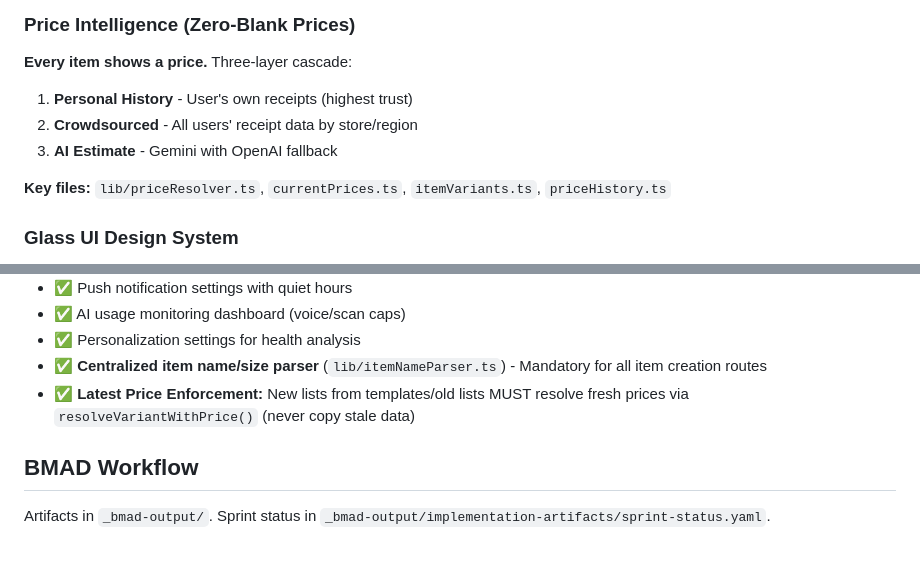
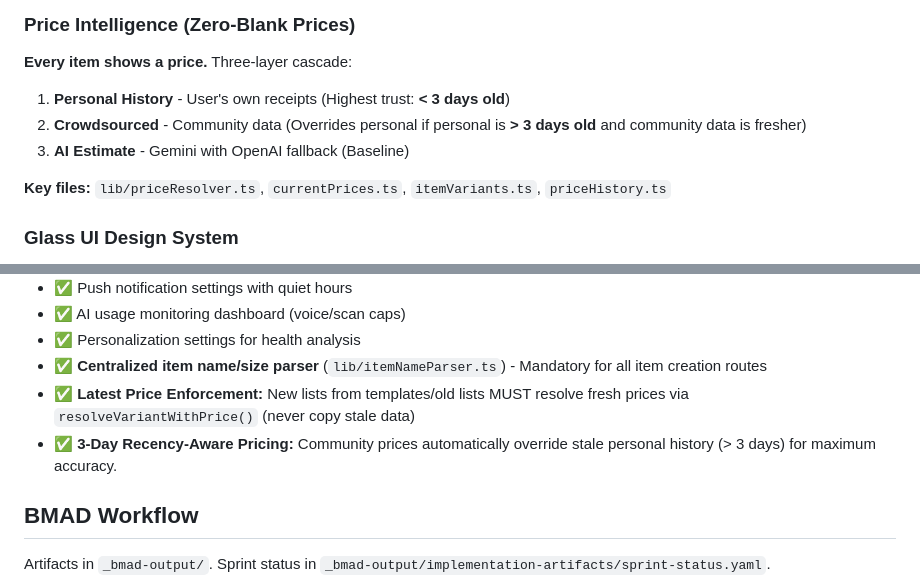
Before and after one commit to accdev1694/oja, a Markdown page: CLAUDE.md, 2 parts joined by grey strips. Rendered like a GitHub page; blank space fills up the shorter version.

Commit message:
docs: update CLAUDE.md with 3-day recency pricing and 500ml milk standard

```diff
--- a/CLAUDE.md
+++ b/CLAUDE.md
@@ -113,9 +113,9 @@ npm run typecheck                 # TypeScript check
 ### Price Intelligence (Zero-Blank Prices)
 
 **Every item shows a price.** Three-layer cascade:
-1. **Personal History** - User's own receipts (highest trust)
-2. **Crowdsourced** - All users' receipt data by store/region
-3. **AI Estimate** - Gemini with OpenAI fallback
+1. **Personal History** - User's own receipts (Highest trust: **< 3 days old**)
+2. **Crowdsourced** - Community data (Overrides personal if personal is **> 3 days old** and community data is fresher)
+3. **AI Estimate** - Gemini with OpenAI fallback (Baseline)
 
 **Key files:** `lib/priceResolver.ts`, `currentPrices.ts`, `itemVariants.ts`, `priceHistory.ts`
 
@@ -449,6 +449,7 @@ E2E_CLERK_USER_USERNAME, E2E_CLERK_USER_PASSWORD
 - ✅ Personalization settings for health analysis
 - ✅ **Centralized item name/size parser** (`lib/itemNameParser.ts`) - Mandatory for all item creation routes
 - ✅ **Latest Price Enforcement:** New lists from templates/old lists MUST resolve fresh prices via `resolveVariantWithPrice()` (never copy stale data)
+- ✅ **3-Day Recency-Aware Pricing:** Community prices automatically override stale personal history (> 3 days) for maximum accuracy.
 
 ## BMAD Workflow
 
```
